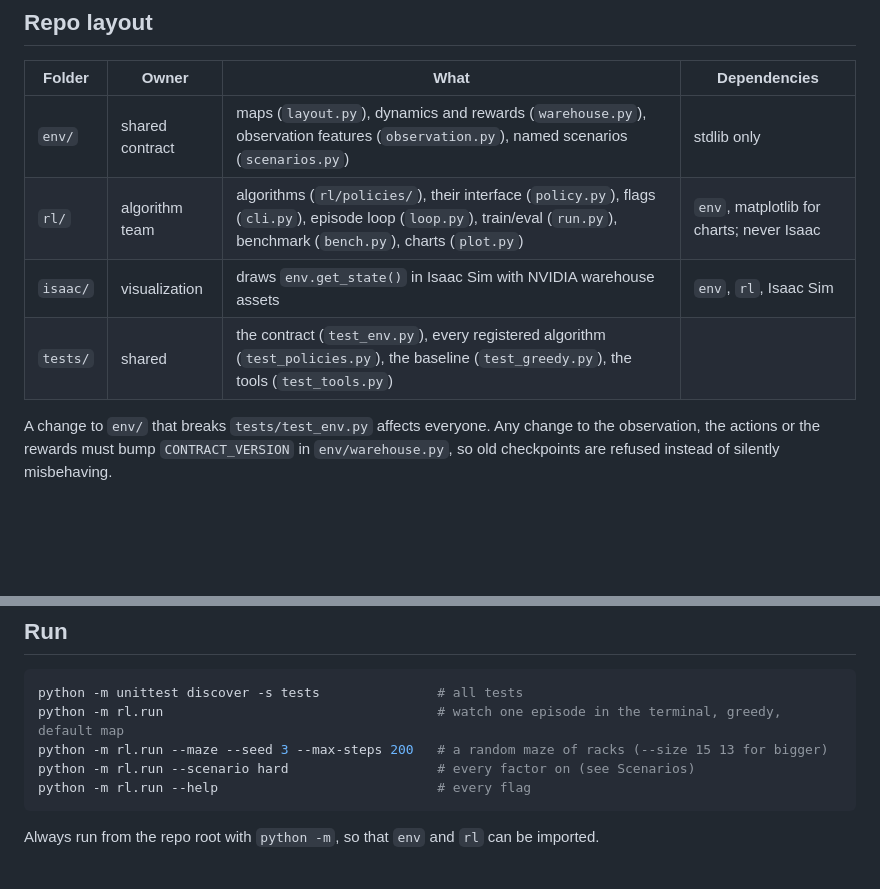
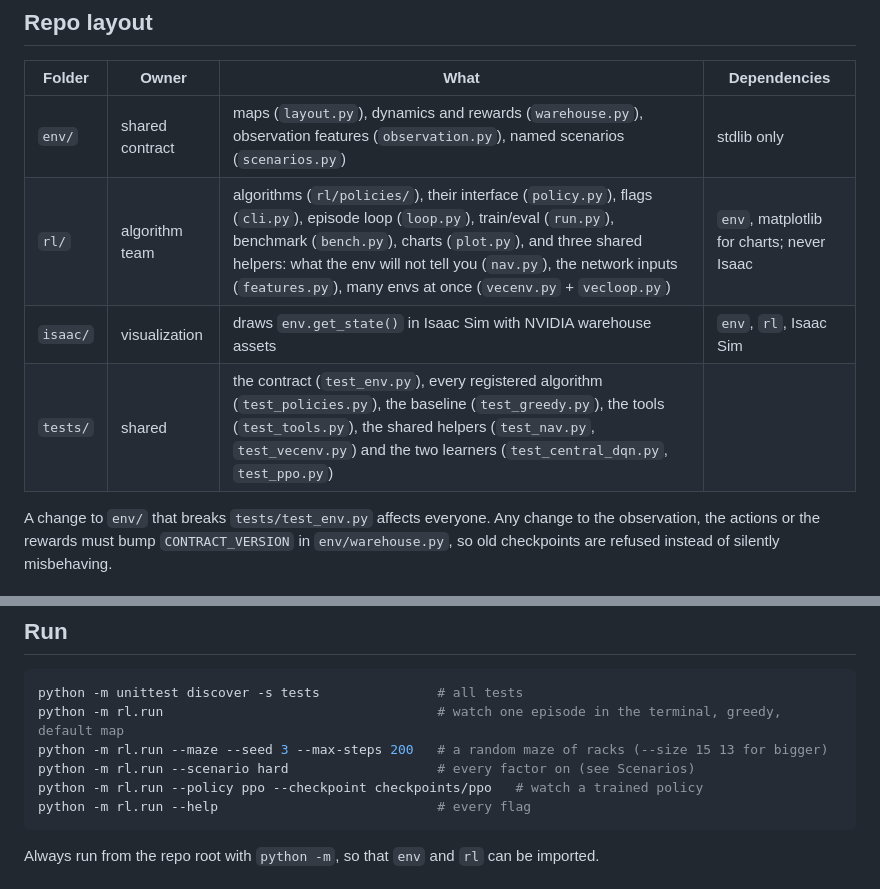
Before and after one commit to Loan-Coal/warehouse-learning, a Markdown page: README.md, 2 parts joined by grey strips. GitHub-like rendering; blank space fills up the shorter version.

````diff
--- a/README.md
+++ b/README.md
@@ -30,9 +30,9 @@ replay that folder in the terminal or in Isaac Sim.
 | Folder | Owner | What | Dependencies |
 |---|---|---|---|
 | `env/` | shared contract | maps (`layout.py`), dynamics and rewards (`warehouse.py`), observation features (`observation.py`), named scenarios (`scenarios.py`) | stdlib only |
-| `rl/` | algorithm team | algorithms (`rl/policies/`), their interface (`policy.py`), flags (`cli.py`), episode loop (`loop.py`), train/eval (`run.py`), benchmark (`bench.py`), charts (`plot.py`) | `env`, matplotlib for charts; never Isaac |
+| `rl/` | algorithm team | algorithms (`rl/policies/`), their interface (`policy.py`), flags (`cli.py`), episode loop (`loop.py`), train/eval (`run.py`), benchmark (`bench.py`), charts (`plot.py`), and three shared helpers: what the env will not tell you (`nav.py`), the network inputs (`features.py`), many envs at once (`vecenv.py` + `vecloop.py`) | `env`, matplotlib for charts; never Isaac |
 | `isaac/` | visualization | draws `env.get_state()` in Isaac Sim with NVIDIA warehouse assets | `env`, `rl`, Isaac Sim |
-| `tests/` | shared | the contract (`test_env.py`), every registered algorithm (`test_policies.py`), the baseline (`test_greedy.py`), the tools (`test_tools.py`) | |
+| `tests/` | shared | the contract (`test_env.py`), every registered algorithm (`test_policies.py`), the baseline (`test_greedy.py`), the tools (`test_tools.py`), the shared helpers (`test_nav.py`, `test_vecenv.py`) and the two learners (`test_central_dqn.py`, `test_ppo.py`) | |
 
 A change to `env/` that breaks `tests/test_env.py` affects everyone. Any change to the observation, the actions or
 the rewards must bump `CONTRACT_VERSION` in `env/warehouse.py`, so old checkpoints are refused instead of silently
@@ -56,6 +56,7 @@ python -m unittest discover -s tests               # all tests
 python -m rl.run                                   # watch one episode in the terminal, greedy, default map
 python -m rl.run --maze --seed 3 --max-steps 200   # a random maze of racks (--size 15 13 for bigger)
 python -m rl.run --scenario hard                   # every factor on (see Scenarios)
+python -m rl.run --policy ppo --checkpoint checkpoints/ppo   # watch a trained policy
 python -m rl.run --help                            # every flag
 ```
 
````
Also changed, not shown: other parts of README.md (+50 -2 lines).
